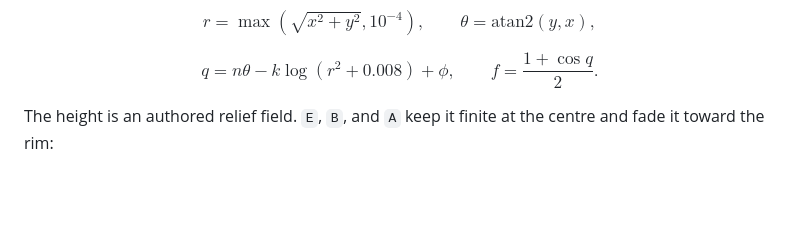
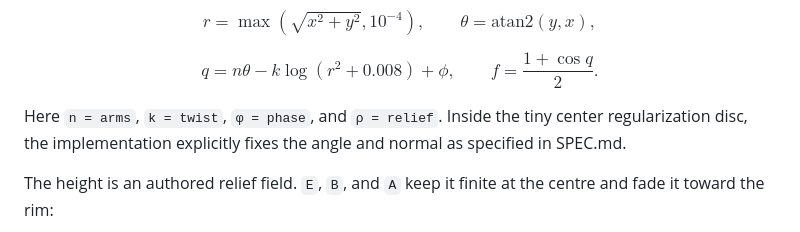
Before and after one commit to AdemVessell/nacre, a Markdown page: README.md, the part around the change. Rendered like a GitHub page; blank space fills up the shorter version.

Commit message:
Define the equation parameters in the reproduction guide

```diff
--- a/README.md
+++ b/README.md
@@ -47,6 +47,8 @@ $$
 $$
 q=n\theta-k\log(r^2+0.008)+\phi,\qquad f=\frac{1+\cos q}{2}.
 $$
+
+Here `n = arms`, `k = twist`, `φ = phase`, and `ρ = relief`. Inside the tiny center regularization disc, the implementation explicitly fixes the angle and normal as specified in SPEC.md.
 
 The height is an authored relief field. `E`, `B`, and `A` keep it finite at the centre and fade it toward the rim:
 
```
